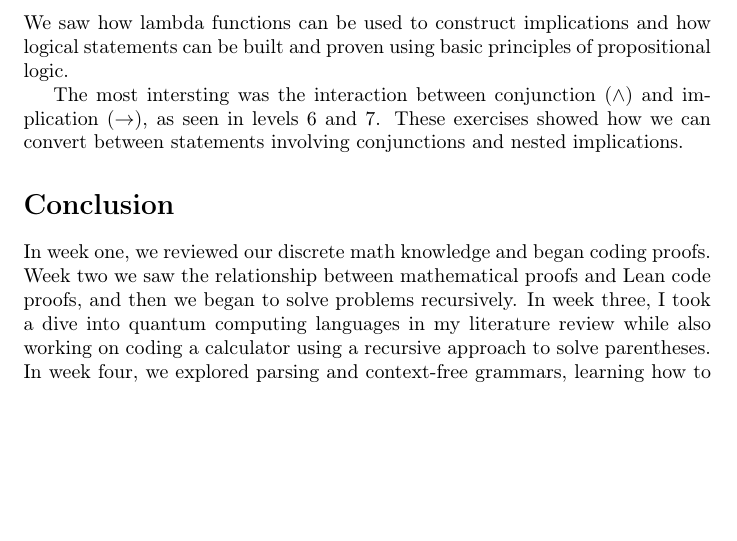
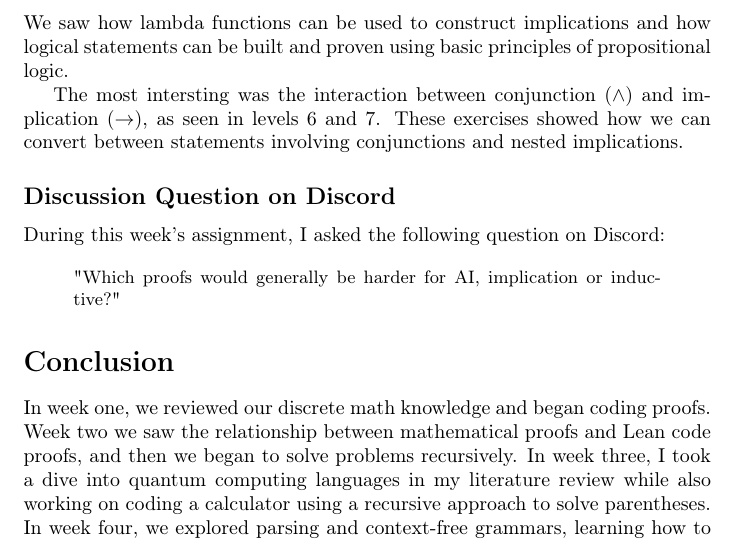
Before and after one commit to cgillette25/CPSC-354, a LaTeX document (Report/report.tex): part of page 15 of 15 before the commit and part of page 15 of 16 after it, cut so that both start at the same text, the shorter picture padded with empty space. Compiled offline with pdfLaTeX.

Commit message:
Updated report.tex with discord for week 6

```diff
--- a/Report/report.tex
+++ b/Report/report.tex
@@ -513,6 +513,14 @@ exact λ r : R, ⟨λ _ , r, λ _ , r⟩
 We saw how lambda functions can be used to construct implications and how logical statements can be built and proven using basic principles of propositional logic.
 
 The most intersting was the interaction between conjunction (\(\land\)) and implication (\(\rightarrow\)), as seen in levels 6 and 7. These exercises showed how we can convert between statements involving conjunctions and nested implications.
+\subsection*{Discussion Question on Discord}
+
+During this week's assignment, I asked the following question on Discord:
+
+\begin{quote}
+\small
+"Which proofs would generally be harder for AI, implication or inductive?"
+\end{quote}
 
 \section*{Conclusion}
 In week one, we reviewed our discrete math knowledge and began coding proofs. Week two we saw the relationship between mathematical proofs and Lean code proofs, and then we began to solve problems recursively. In week three, I took a dive into quantum computing languages in my literature review while also working on coding a calculator using a recursive approach to solve parentheses. In week four, we explored parsing and context-free grammars, learning how to translate concrete syntax into abstract syntax, which is crucial for understanding how programming languages are processed. Week 5 used Lean as a way of proving logic puzzles. Week 6 built upon our logical foundations by focusing on implication in Lean Logic, proving logical statements.
```
Also changed, not shown: Report/report.pdf.
